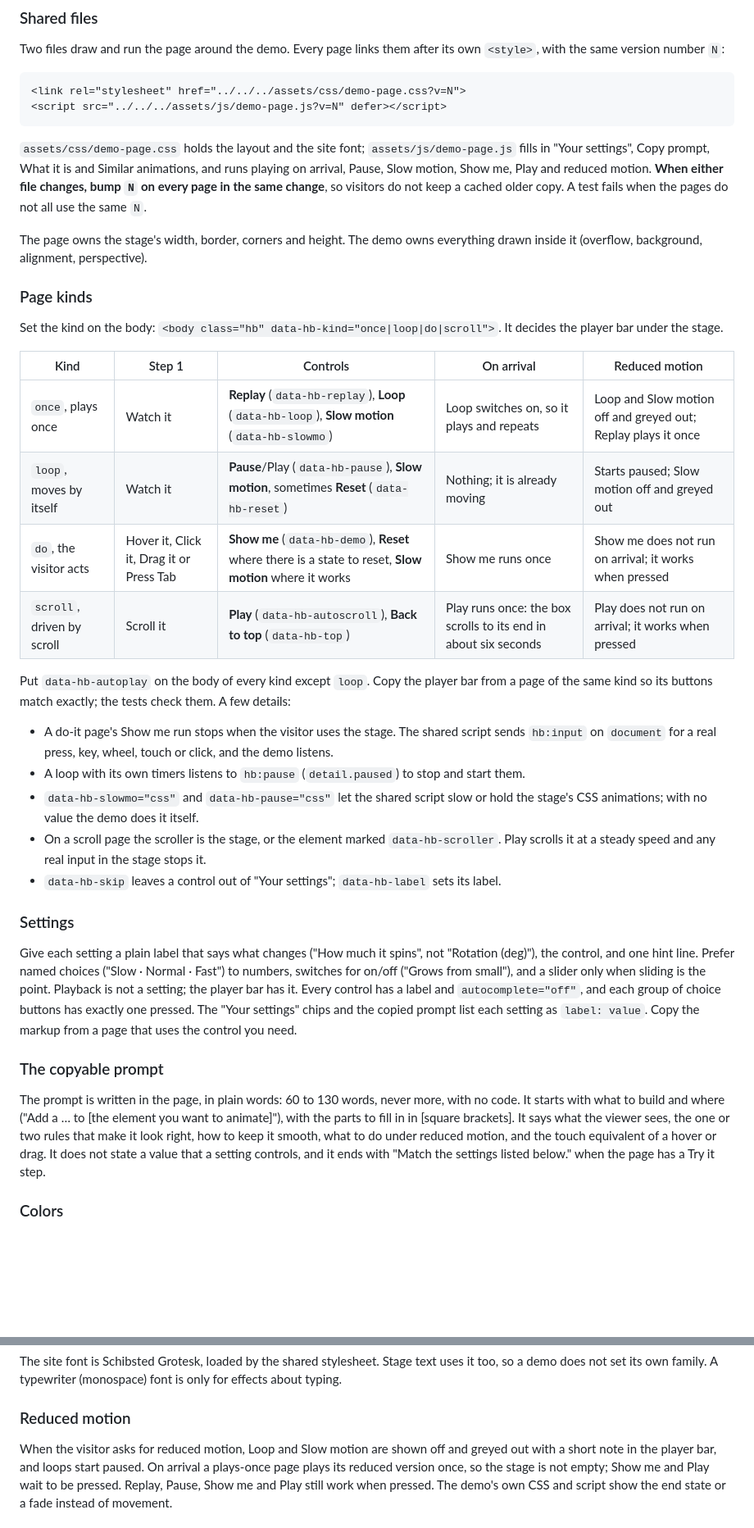
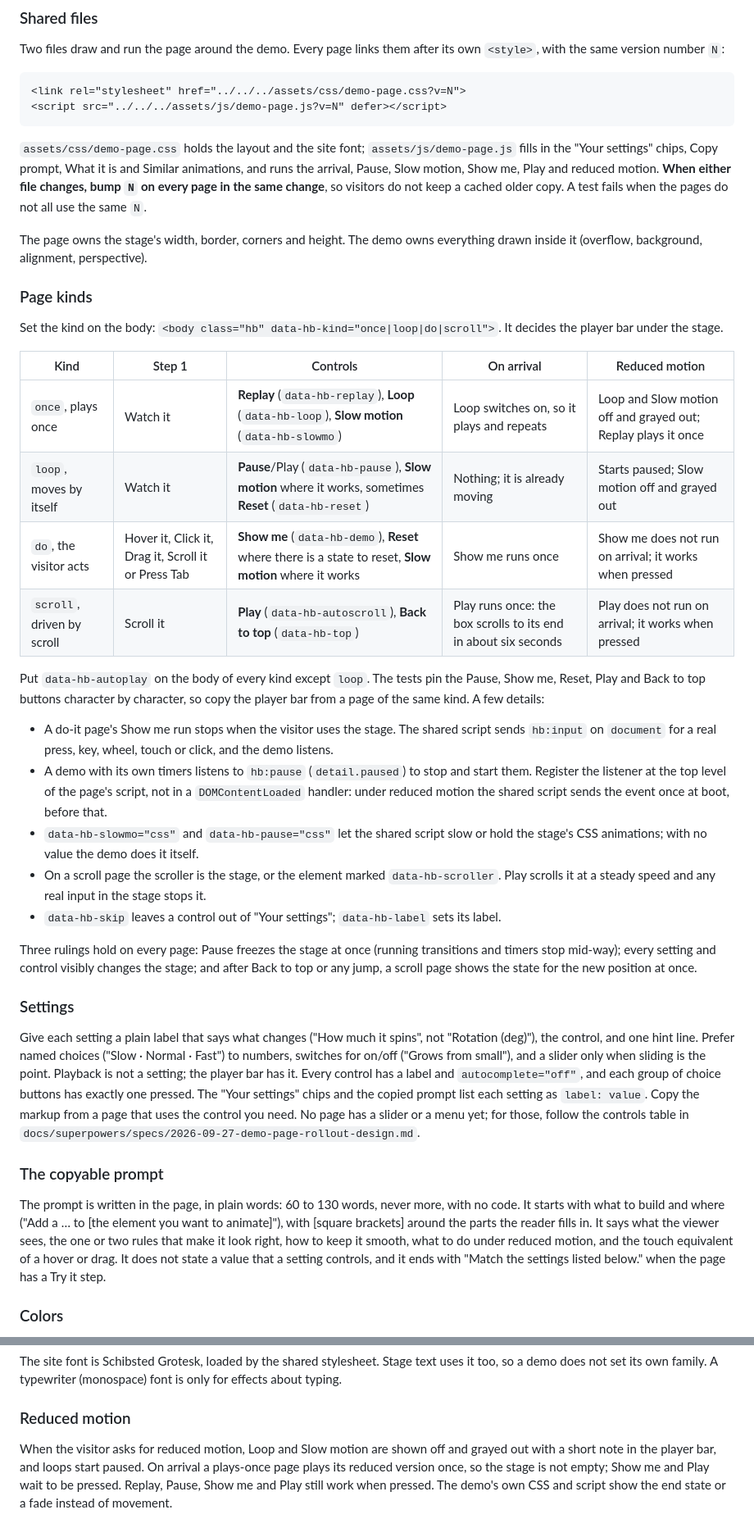
Before and after one commit to matinmonshizadeh/animation-handbook, a Markdown page: CONTRIBUTING.md, 2 parts joined by grey strips. Shown at 82% size. Drawn GitHub-style; blank space fills up the shorter version.

Commit message:
docs: apply the review fixes to CONTRIBUTING.md

````diff
--- a/CONTRIBUTING.md
+++ b/CONTRIBUTING.md
@@ -85,7 +96,7 @@ Two files draw and run the page around the demo. Every page links them after its
 ```
 
 `assets/css/demo-page.css` holds the layout and the site font; `assets/js/demo-page.js` fills
-in "Your settings", Copy prompt, What it is and Similar animations, and runs playing on
+in the "Your settings" chips, Copy prompt, What it is and Similar animations, and runs the
 arrival, Pause, Slow motion, Show me, Play and reduced motion. **When either file changes,
 bump `N` on every page in the same change**, so visitors do not keep a cached older copy. A
 test fails when the pages do not all use the same `N`.
@@ -100,22 +111,29 @@ the player bar under the stage.
 
 | Kind | Step 1 | Controls | On arrival | Reduced motion |
 |---|---|---|---|---|
-| `once`, plays once | Watch it | **Replay** (`data-hb-replay`), **Loop** (`data-hb-loop`), **Slow motion** (`data-hb-slowmo`) | Loop switches on, so it plays and repeats | Loop and Slow motion off and greyed out; Replay plays it once |
-| `loop`, moves by itself | Watch it | **Pause**/Play (`data-hb-pause`), **Slow motion**, sometimes **Reset** (`data-hb-reset`) | Nothing; it is already moving | Starts paused; Slow motion off and greyed out |
-| `do`, the visitor acts | Hover it, Click it, Drag it or Press Tab | **Show me** (`data-hb-demo`), **Reset** where there is a state to reset, **Slow motion** where it works | Show me runs once | Show me does not run on arrival; it works when pressed |
+| `once`, plays once | Watch it | **Replay** (`data-hb-replay`), **Loop** (`data-hb-loop`), **Slow motion** (`data-hb-slowmo`) | Loop switches on, so it plays and repeats | Loop and Slow motion off and grayed out; Replay plays it once |
+| `loop`, moves by itself | Watch it | **Pause**/Play (`data-hb-pause`), **Slow motion** where it works, sometimes **Reset** (`data-hb-reset`) | Nothing; it is already moving | Starts paused; Slow motion off and grayed out |
+| `do`, the visitor acts | Hover it, Click it, Drag it, Scroll it or Press Tab | **Show me** (`data-hb-demo`), **Reset** where there is a state to reset, **Slow motion** where it works | Show me runs once | Show me does not run on arrival; it works when pressed |
 | `scroll`, driven by scroll | Scroll it | **Play** (`data-hb-autoscroll`), **Back to top** (`data-hb-top`) | Play runs once: the box scrolls to its end in about six seconds | Play does not run on arrival; it works when pressed |
 
-Put `data-hb-autoplay` on the body of every kind except `loop`. Copy the player bar from a
-page of the same kind so its buttons match exactly; the tests check them. A few details:
+Put `data-hb-autoplay` on the body of every kind except `loop`. The tests pin the Pause, Show
+me, Reset, Play and Back to top buttons character by character, so copy the player bar from a
+page of the same kind. A few details:
 
 - A do-it page's Show me run stops when the visitor uses the stage. The shared script sends
   `hb:input` on `document` for a real press, key, wheel, touch or click, and the demo listens.
-- A loop with its own timers listens to `hb:pause` (`detail.paused`) to stop and start them.
+- A demo with its own timers listens to `hb:pause` (`detail.paused`) to stop and start them.
+  Register the listener at the top level of the page's script, not in a `DOMContentLoaded`
+  handler: under reduced motion the shared script sends the event once at boot, before that.
 - `data-hb-slowmo="css"` and `data-hb-pause="css"` let the shared script slow or hold the
   stage's CSS animations; with no value the demo does it itself.
 - On a scroll page the scroller is the stage, or the element marked `data-hb-scroller`. Play
   scrolls it at a steady speed and any real input in the stage stops it.
 - `data-hb-skip` leaves a control out of "Your settings"; `data-hb-label` sets its label.
+
+Three rulings hold on every page: Pause freezes the stage at once (running transitions and
+timers stop mid-way); every setting and control visibly changes the stage; and after Back to
+top or any jump, a scroll page shows the state for the new position at once.
 
 ### Settings
 
@@ -125,16 +143,17 @@ numbers, switches for on/off ("Grows from small"), and a slider only when slidin
 point. Playback is not a setting; the player bar has it. Every control has a label and
 `autocomplete="off"`, and each group of choice buttons has exactly one pressed. The "Your
 settings" chips and the copied prompt list each setting as `label: value`. Copy the markup
-from a page that uses the control you need.
+from a page that uses the control you need. No page has a slider or a menu yet; for those,
+follow the controls table in `docs/superpowers/specs/2026-09-27-demo-page-rollout-design.md`.
 
 ### The copyable prompt
 
 The prompt is written in the page, in plain words: 60 to 130 words, never more, with no code.
 It starts with what to build and where ("Add a … to [the element you want to animate]"), with
-the parts to fill in in [square brackets]. It says what the viewer sees, the one or two rules
-that make it look right, how to keep it smooth, what to do under reduced motion, and the
-touch equivalent of a hover or drag. It does not state a value that a setting controls, and
-it ends with "Match the settings listed below." when the page has a Try it step.
+[square brackets] around the parts the reader fills in. It says what the viewer sees, the one
+or two rules that make it look right, how to keep it smooth, what to do under reduced motion,
+and the touch equivalent of a hover or drag. It does not state a value that a setting controls,
+and it ends with "Match the settings listed below." when the page has a Try it step.
 
 ### Colors
 
@@ -150,7 +169,7 @@ about typing.
 
 ### Reduced motion
 
-When the visitor asks for reduced motion, Loop and Slow motion are shown off and greyed out
+When the visitor asks for reduced motion, Loop and Slow motion are shown off and grayed out
 with a short note in the player bar, and loops start paused. On arrival a plays-once page
 plays its reduced version once, so the stage is not empty; Show me and Play wait to be
 pressed. Replay, Pause, Show me and Play still work when pressed. The demo's own CSS and
````
Also changed, not shown: other parts of CONTRIBUTING.md (+29 -15 lines).
